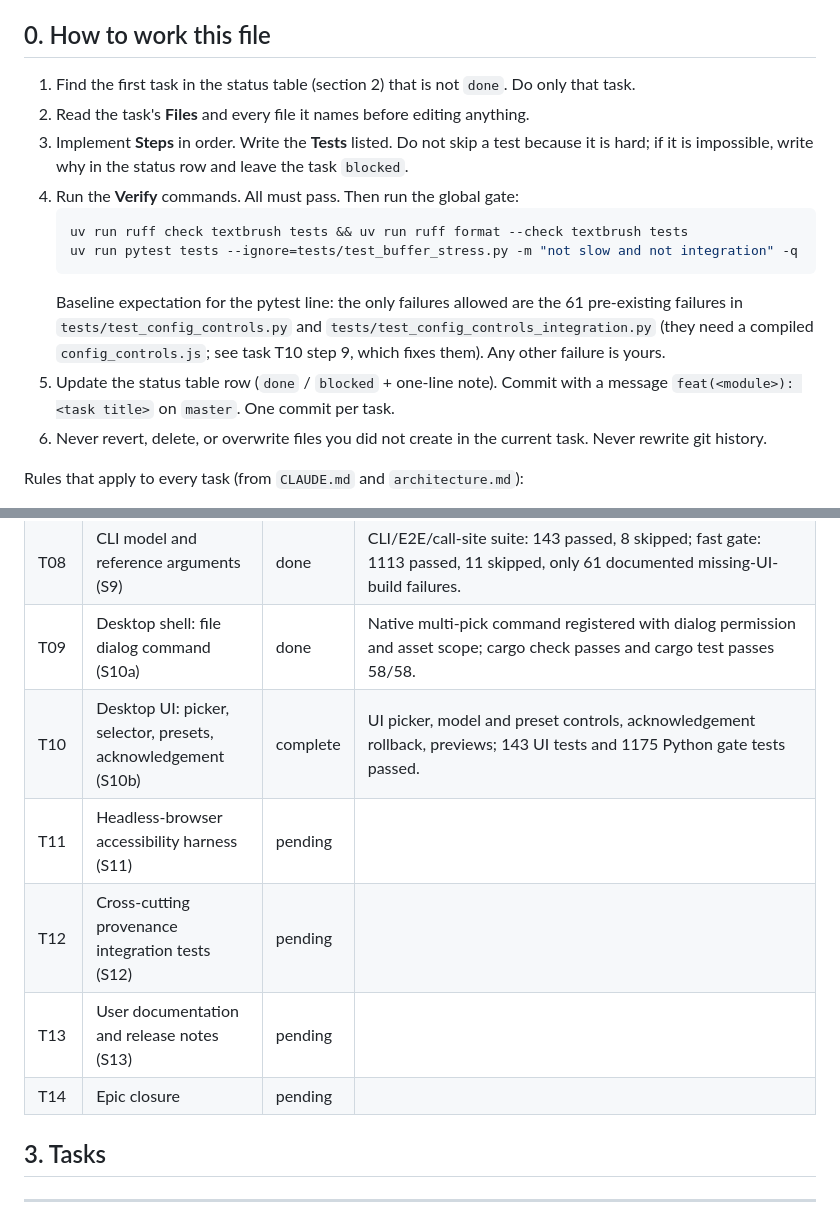
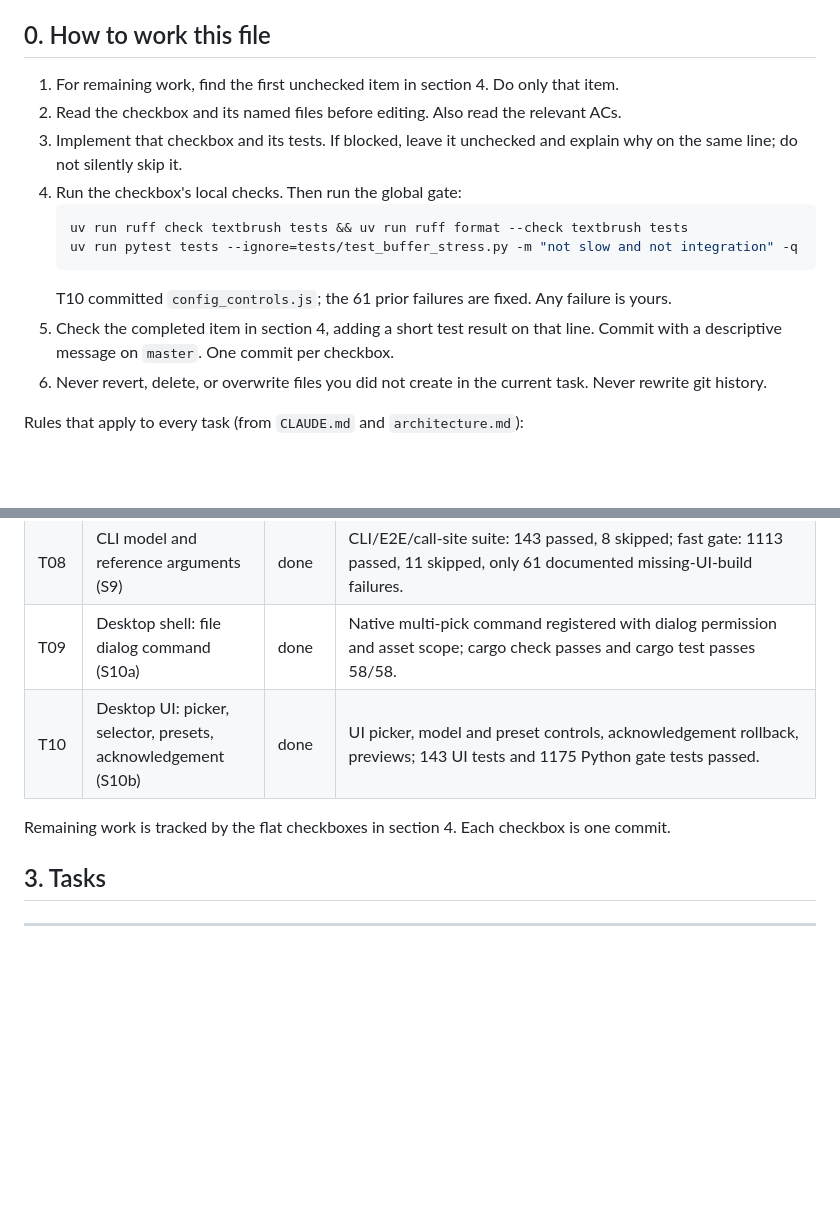
Before and after one commit to 941design/textbrush, a Markdown page: specs/epic-multi-reference-flux-image-editing/tasks.md, 2 parts joined by grey strips. GitHub-like rendering; blank space fills up the shorter version.

````diff
--- a/specs/epic-multi-reference-flux-image-editing/tasks.md
+++ b/specs/epic-multi-reference-flux-image-editing/tasks.md
@@ -9,21 +9,18 @@ Read `architecture.md` once before starting (module map, boundary rules, preset
 
 ## 0. How to work this file
 
-1. Find the first task in the status table (section 2) that is not `done`. Do only that task.
-2. Read the task's **Files** and every file it names before editing anything.
-3. Implement **Steps** in order. Write the **Tests** listed. Do not skip a test because it is
-   hard; if it is impossible, write why in the status row and leave the task `blocked`.
-4. Run the **Verify** commands. All must pass. Then run the global gate:
+1. For remaining work, find the first unchecked item in section 4. Do only that item.
+2. Read the checkbox and its named files before editing. Also read the relevant ACs.
+3. Implement that checkbox and its tests. If blocked, leave it unchecked and explain why
+   on the same line; do not silently skip it.
+4. Run the checkbox's local checks. Then run the global gate:
    ```bash
    uv run ruff check textbrush tests && uv run ruff format --check textbrush tests
    uv run pytest tests --ignore=tests/test_buffer_stress.py -m "not slow and not integration" -q
    ```
-   Baseline expectation for the pytest line: the only failures allowed are the 61 pre-existing
-   failures in `tests/test_config_controls.py` and `tests/test_config_controls_integration.py`
-   (they need a compiled `config_controls.js`; see task T10 step 9, which fixes them). Any other
-   failure is yours.
-5. Update the status table row (`done` / `blocked` + one-line note). Commit with a message
-   `feat(<module>): <task title>` on `master`. One commit per task.
+   T10 committed `config_controls.js`; the 61 prior failures are fixed. Any failure is yours.
+5. Check the completed item in section 4, adding a short test result on that
+   line. Commit with a descriptive message on `master`. One commit per checkbox.
 6. Never revert, delete, or overwrite files you did not create in the current task. Never
    rewrite git history.
 
@@ -119,11 +116,9 @@ Rules that apply to every task (from `CLAUDE.md` and `architecture.md`):
 | T07 | IPC pause gate, acknowledgement, launch resolution, wire mirror (S8) | done | Python IPC 76 passed/13 skipped; Rust update-config 5 passed; TypeScript typecheck passed; init/update fields and `config_ack` are mirrored. |
 | T08 | CLI model and reference arguments (S9) | done | CLI/E2E/call-site suite: 143 passed, 8 skipped; fast gate: 1113 passed, 11 skipped, only 61 documented missing-UI-build failures. |
 | T09 | Desktop shell: file dialog command (S10a) | done | Native multi-pick command registered with dialog permission and asset scope; cargo check passes and cargo test passes 58/58. |
-| T10 | Desktop UI: picker, selector, presets, acknowledgement (S10b) | complete | UI picker, model and preset controls, acknowledgement rollback, previews; 143 UI tests and 1175 Python gate tests passed. |
-| T11 | Headless-browser accessibility harness (S11) | pending | |
-| T12 | Cross-cutting provenance integration tests (S12) | pending | |
-| T13 | User documentation and release notes (S13) | pending | |
-| T14 | Epic closure | pending | |
+| T10 | Desktop UI: picker, selector, presets, acknowledgement (S10b) | done | UI picker, model and preset controls, acknowledgement rollback, previews; 143 UI tests and 1175 Python gate tests passed. |
+
+Remaining work is tracked by the flat checkboxes in section 4. Each checkbox is one commit.
 
 ## 3. Tasks
 
````
Also changed, not shown: other parts of specs/epic-multi-reference-flux-image-editing/tasks.md (+26 -161 lines).
